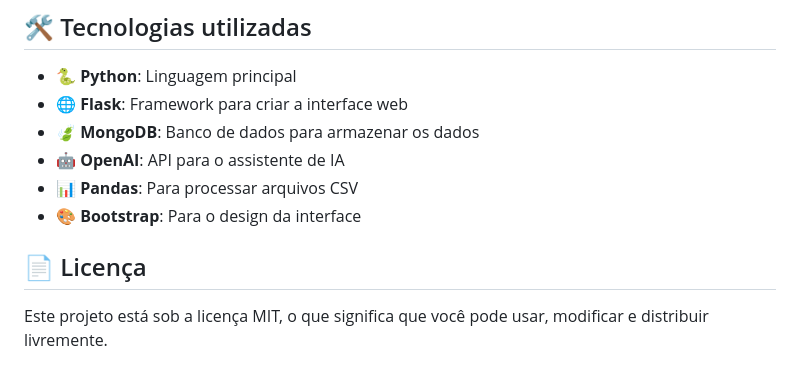
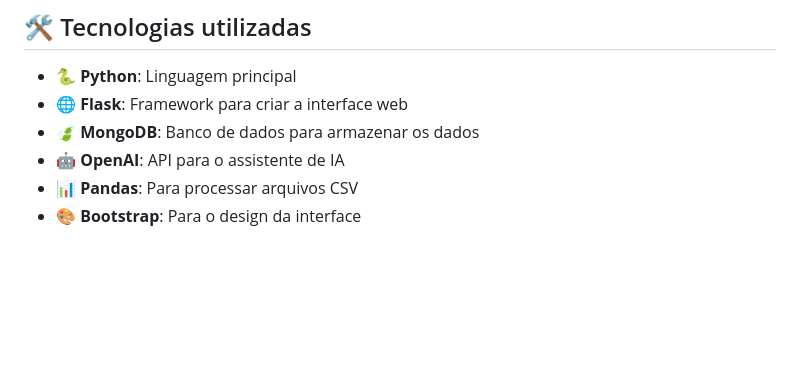
Before and after one commit to thiagolir4/projeto_agente_ia, a Markdown page: README.md, the part around the change. Rendered like a GitHub page; blank space fills up the shorter version.

Commit message:
docs: Atualizar README com melhorias

```diff
--- a/README.md
+++ b/README.md
@@ -191,7 +191,3 @@ pip install -r requirements.txt --force-reinstall
 - 🤖 **OpenAI**: API para o assistente de IA
 - 📊 **Pandas**: Para processar arquivos CSV
 - 🎨 **Bootstrap**: Para o design da interface
-
-## 📄 Licença
-
-Este projeto está sob a licença MIT, o que significa que você pode usar, modificar e distribuir livremente.
```
